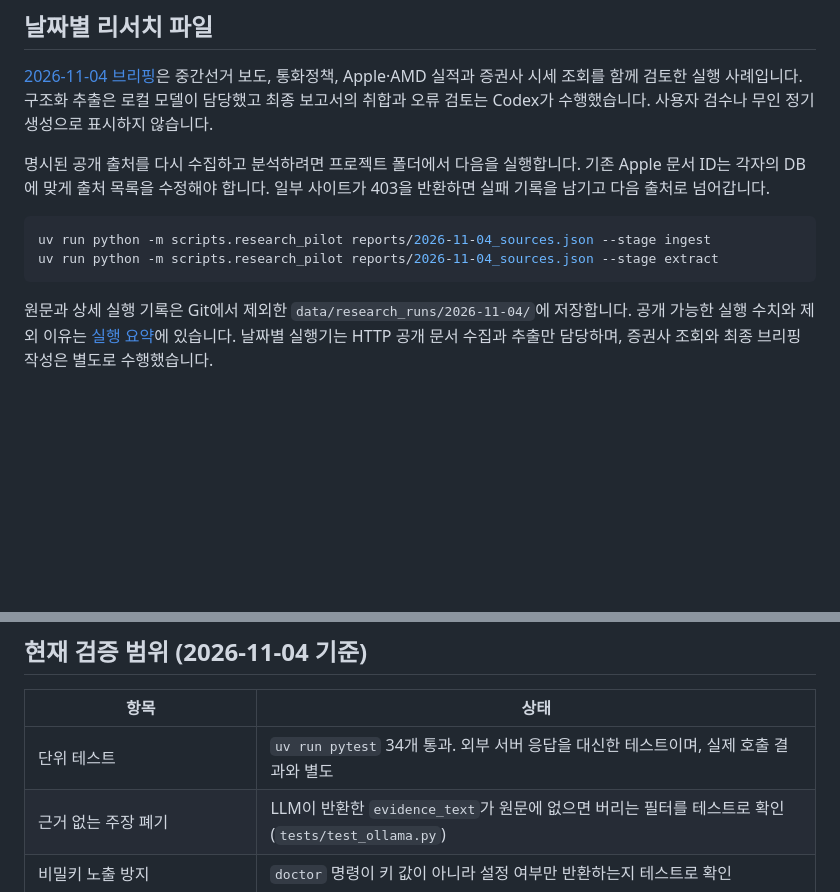
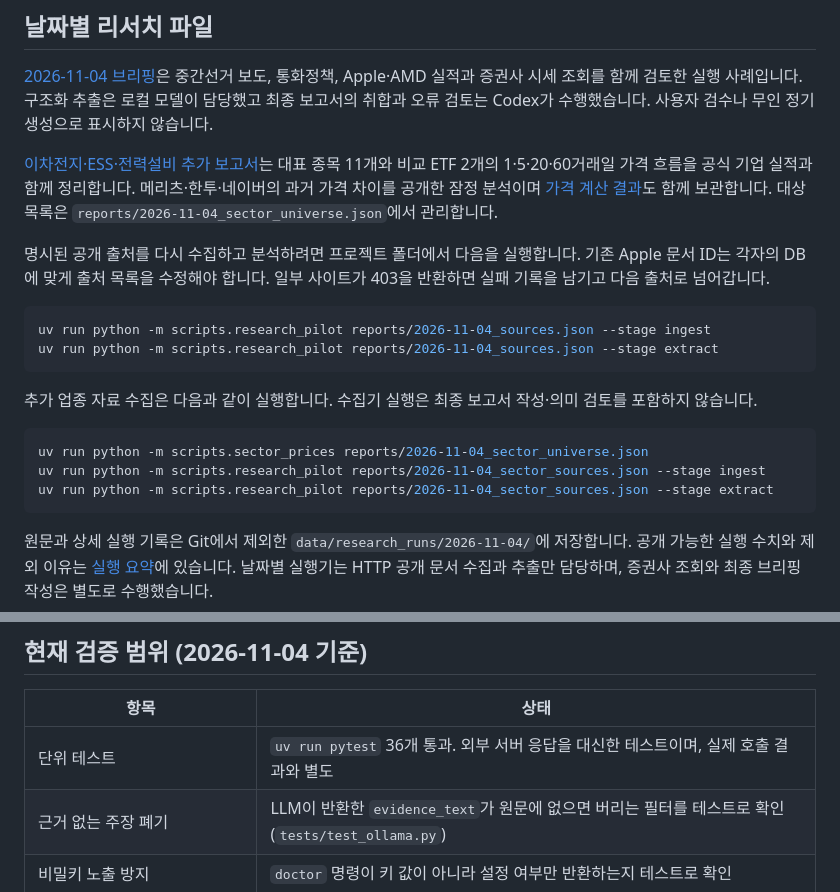
Before and after one commit to ryujiyeon02/research-automation-mvp, a Markdown page: README.md, 2 parts joined by grey strips. Drawn GitHub-style; blank space fills up the shorter version.

Commit message:
Add battery ESS and power equipment sector research

````diff
--- a/README.md
+++ b/README.md
@@ -48,11 +48,21 @@ Ollama 앱 또는 `ollama serve`가 실행 중이면 `extract-claims`가 로컬
 
 [2026-11-04 브리핑](reports/2026-11-04_daily_macro_brief.md)은 중간선거 보도, 통화정책, Apple·AMD 실적과 증권사 시세 조회를 함께 검토한 실행 사례입니다. 구조화 추출은 로컬 모델이 담당했고 최종 보고서의 취합과 오류 검토는 Codex가 수행했습니다. 사용자 검수나 무인 정기 생성으로 표시하지 않습니다.
 
+[이차전지·ESS·전력설비 추가 보고서](reports/2026-11-04_sector_brief.md)는 대표 종목 11개와 비교 ETF 2개의 1·5·20·60거래일 가격 흐름을 공식 기업 실적과 함께 정리합니다. 메리츠·한투·네이버의 과거 가격 차이를 공개한 잠정 분석이며 [가격 계산 결과](reports/2026-11-04_sector_metrics.json)도 함께 보관합니다. 대상 목록은 `reports/2026-11-04_sector_universe.json`에서 관리합니다.
+
 명시된 공개 출처를 다시 수집하고 분석하려면 프로젝트 폴더에서 다음을 실행합니다. 기존 Apple 문서 ID는 각자의 DB에 맞게 출처 목록을 수정해야 합니다. 일부 사이트가 403을 반환하면 실패 기록을 남기고 다음 출처로 넘어갑니다.
 
 ```bash
 uv run python -m scripts.research_pilot reports/2026-11-04_sources.json --stage ingest
 uv run python -m scripts.research_pilot reports/2026-11-04_sources.json --stage extract
+```
+
+추가 업종 자료 수집은 다음과 같이 실행합니다. 수집기 실행은 최종 보고서 작성·의미 검토를 포함하지 않습니다.
+
+```bash
+uv run python -m scripts.sector_prices reports/2026-11-04_sector_universe.json
+uv run python -m scripts.research_pilot reports/2026-11-04_sector_sources.json --stage ingest
+uv run python -m scripts.research_pilot reports/2026-11-04_sector_sources.json --stage extract
 ```
 
 원문과 상세 실행 기록은 Git에서 제외한 `data/research_runs/2026-11-04/`에 저장합니다. 공개 가능한 실행 수치와 제외 이유는 [실행 요약](reports/2026-11-04_run_summary.json)에 있습니다. 날짜별 실행기는 HTTP 공개 문서 수집과 추출만 담당하며, 증권사 조회와 최종 브리핑 작성은 별도로 수행했습니다.
@@ -141,7 +151,7 @@ uv run python -m research_automation meritz-investors --code 005930 --start 2026
 
 | 항목 | 상태 |
 | --- | --- |
-| 단위 테스트 | `uv run pytest` 34개 통과. 외부 서버 응답을 대신한 테스트이며, 실제 호출 결과와 별도 |
+| 단위 테스트 | `uv run pytest` 36개 통과. 외부 서버 응답을 대신한 테스트이며, 실제 호출 결과와 별도 |
 | 근거 없는 주장 폐기 | LLM이 반환한 `evidence_text`가 원문에 없으면 버리는 필터를 테스트로 확인 (`tests/test_ollama.py`) |
 | 비밀키 노출 방지 | `doctor` 명령이 키 값이 아니라 설정 여부만 반환하는지 테스트로 확인 |
 | SEC 직접 HTTP 호출 | **차단 확인** — 2026-11-04 신원 헤더를 포함한 JSON·원문·HTTP/2·공식 일괄 자료 요청에서 403. 정확한 차단 조건은 미확인 |
````
Also changed, not shown: reports/2026-11-04_daily_macro_brief.md (+2 -0 lines), reports/2026-11-04_sector_brief.md (added, +97 -0 lines), reports/assets/2026-11-04_sector_returns.png (added), 7 other files.
